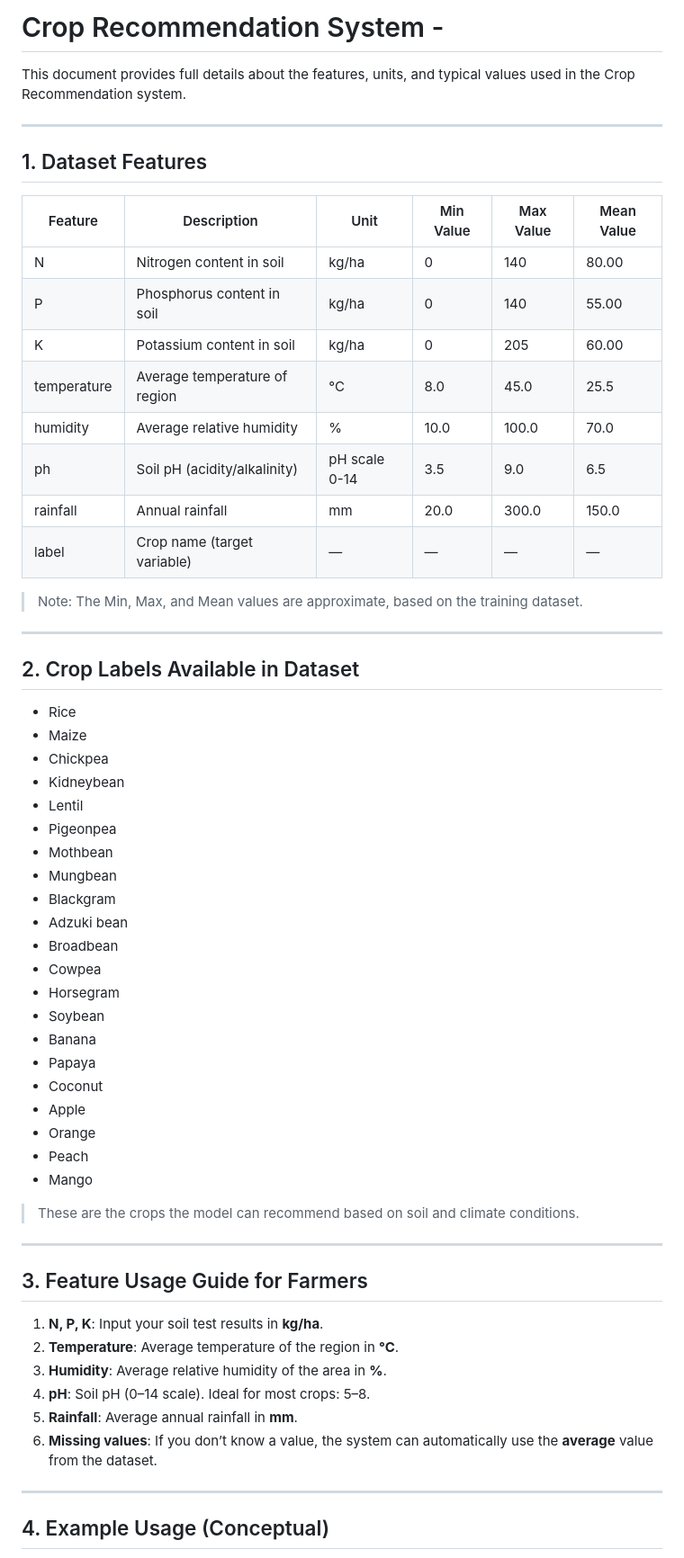
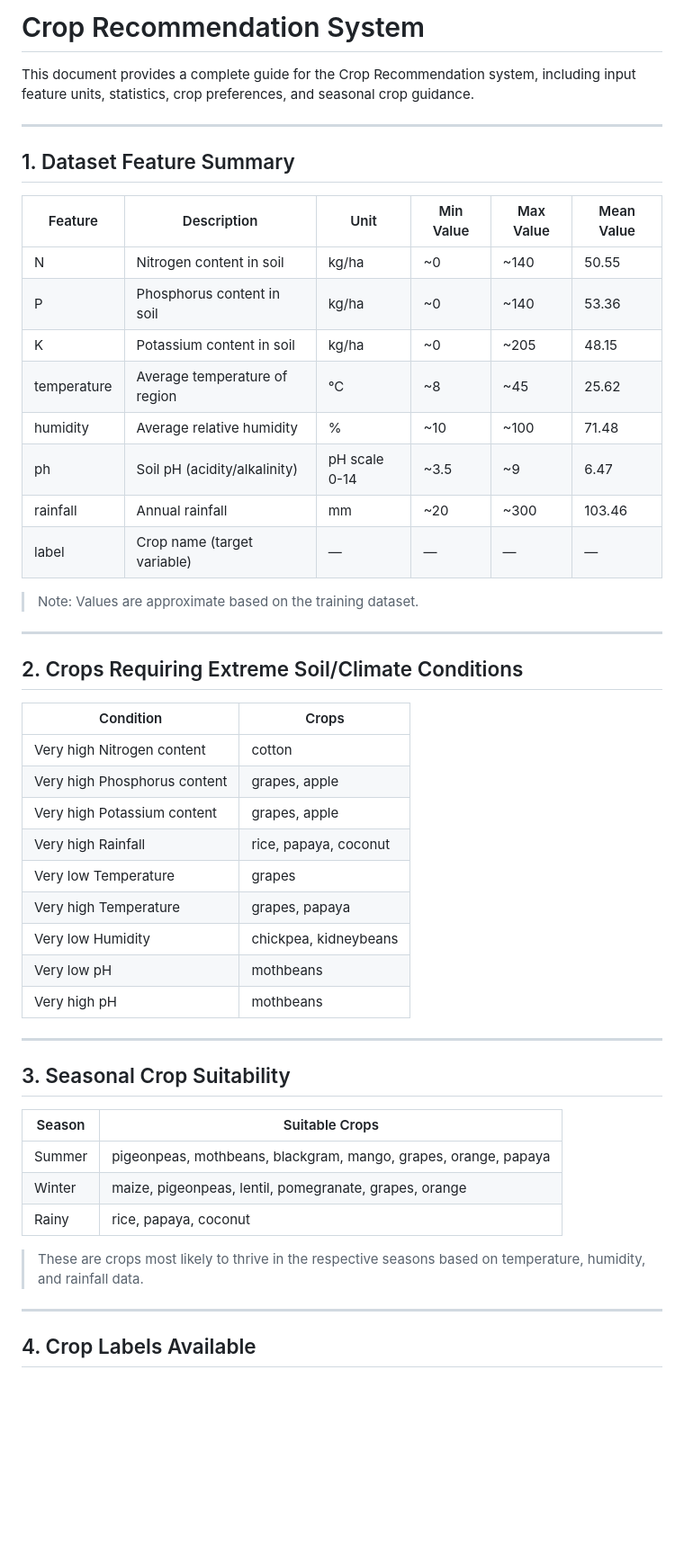
Before and after one commit to ShreyaGupta90/Crop-Recomendation, a Markdown page: README.md, the part around the change printed below. Shown: that part at 90% size. GitHub-like rendering; blank space fills up the shorter version.

```diff
--- a/README.md
+++ b/README.md
@@ -1,64 +1,53 @@
-# Crop Recommendation System -
+# Crop Recommendation System
 
-This document provides full details about the features, units, and typical values used in the Crop Recommendation system.
+This document provides a complete guide for the Crop Recommendation system, including input feature units, statistics, crop preferences, and seasonal crop guidance.
 
 ---
 
-## 1. Dataset Features
+## 1. Dataset Feature Summary
 
 | Feature       | Description                           | Unit          | Min Value | Max Value | Mean Value |
 |---------------|---------------------------------------|---------------|-----------|-----------|------------|
-| N             | Nitrogen content in soil               | kg/ha         | 0         | 140       | 80.00      |
-| P             | Phosphorus content in soil             | kg/ha         | 0         | 140       | 55.00      |
-| K             | Potassium content in soil              | kg/ha         | 0         | 205       | 60.00      |
-| temperature   | Average temperature of region         | °C            | 8.0       | 45.0      | 25.5       |
-| humidity      | Average relative humidity             | %             | 10.0      | 100.0     | 70.0       |
-| ph            | Soil pH (acidity/alkalinity)          | pH scale 0-14 | 3.5       | 9.0       | 6.5        |
-| rainfall      | Annual rainfall                        | mm            | 20.0      | 300.0     | 150.0      |
+| N             | Nitrogen content in soil               | kg/ha         | ~0        | ~140      | 50.55      |
+| P             | Phosphorus content in soil             | kg/ha         | ~0        | ~140      | 53.36      |
+| K             | Potassium content in soil              | kg/ha         | ~0        | ~205      | 48.15      |
+| temperature   | Average temperature of region         | °C            | ~8        | ~45       | 25.62      |
+| humidity      | Average relative humidity             | %             | ~10       | ~100      | 71.48      |
+| ph            | Soil pH (acidity/alkalinity)          | pH scale 0-14 | ~3.5      | ~9        | 6.47       |
+| rainfall      | Annual rainfall                        | mm            | ~20       | ~300      | 103.46     |
 | label         | Crop name (target variable)           | —             | —         | —         | —          |
 
-> Note: The Min, Max, and Mean values are approximate, based on the training dataset.
+> Note: Values are approximate based on the training dataset.
 
 ---
 
-## 2. Crop Labels Available in Dataset
+## 2. Crops Requiring Extreme Soil/Climate Conditions
 
-- Rice
-- Maize
-- Chickpea
-- Kidneybean
-- Lentil
-- Pigeonpea
-- Mothbean
-- Mungbean
-- Blackgram
-- Adzuki bean
-- Broadbean
-- Cowpea
-- Horsegram
-- Soybean
-- Banana
-- Papaya
-- Coconut
-- Apple
-- Orange
-- Peach
-- Mango
-
-> These are the crops the model can recommend based on soil and climate conditions.
+| Condition                                | Crops                              |
+|------------------------------------------|------------------------------------|
+| Very high Nitrogen content                | cotton                             |
+| Very high Phosphorus content              | grapes, apple                      |
+| Very high Potassium content               | grapes, apple                      |
+| Very high Rainfall                        | rice, papaya, coconut              |
+| Very low Temperature                      | grapes                             |
+| Very high Temperature                     | grapes, papaya                     |
+| Very low Humidity                         | chickpea, kidneybeans              |
+| Very low pH                               | mothbeans                          |
+| Very high pH                              | mothbeans                          |
 
 ---
 
-## 3. Feature Usage Guide for Farmers
+## 3. Seasonal Crop Suitability
 
-1. **N, P, K**: Input your soil test results in **kg/ha**.
-2. **Temperature**: Average temperature of the region in **°C**.
-3. **Humidity**: Average relative humidity of the area in **%**.
-4. **pH**: Soil pH (0–14 scale). Ideal for most crops: 5–8.
-5. **Rainfall**: Average annual rainfall in **mm**.
-6. **Missing values**: If you don’t know a value, the system can automatically use the **average** value from the dataset.
+| Season       | Suitable Crops                                      |
+|--------------|---------------------------------------------------|
+| Summer       | pigeonpeas, mothbeans, blackgram, mango, grapes, orange, papaya |
+| Winter       | maize, pigeonpeas, lentil, pomegranate, grapes, orange          |
+| Rainy        | rice, papaya, coconut                                           |
+
+> These are crops most likely to thrive in the respective seasons based on temperature, humidity, and rainfall data.
 
 ---
 
-## 4. Example Usage (Conceptual)
+## 4. Crop Labels Available
 
```
Also changed, not shown: other parts of README.md (+51 -14 lines).
